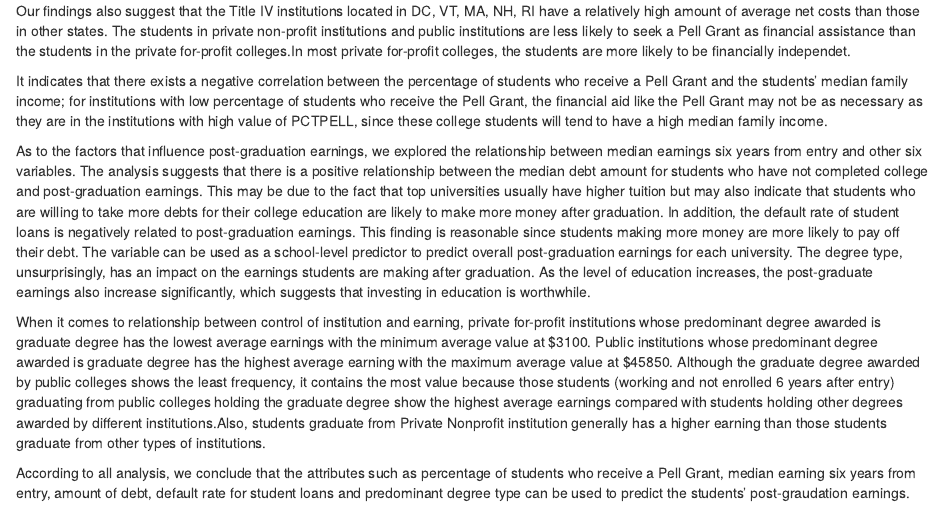
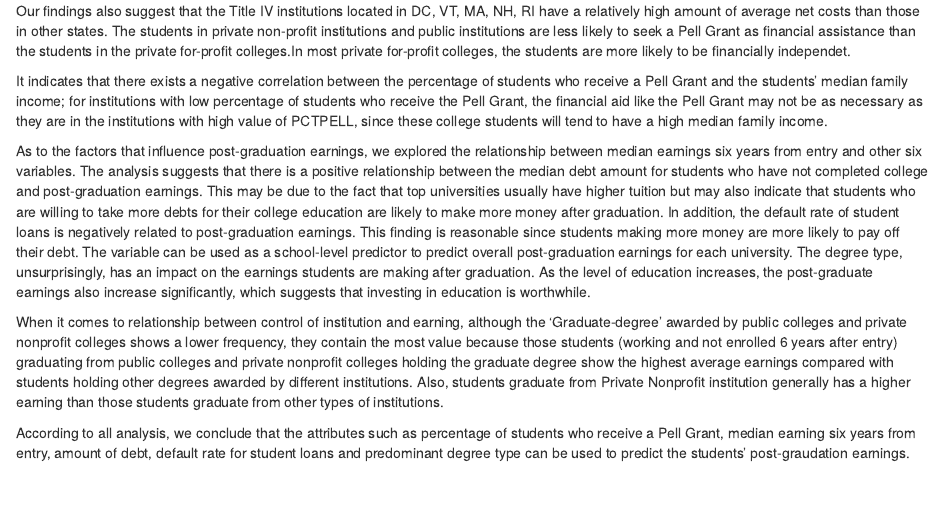
Before and after one commit to xuezhouappdev/MA711-groupproject, an R Markdown document (Draft-xuezhou-sjb.Rmd): the page in a window 1100 px wide, from 2390 px down. Rendered offline with R 4.5, knitr and Pandoc, with nearby package versions; some code elsewhere in the file could not run offline.

Commit message:
update conclusion

```diff
--- a/Draft-xuezhou-sjb.Rmd
+++ b/Draft-xuezhou-sjb.Rmd
@@ -1020,6 +1020,6 @@ It indicates that there exists a negative correlation between the percentage of
 
 As to the factors that influence post-graduation earnings, we explored the relationship between median earnings six years from entry and other six variables. The analysis suggests that there is a positive relationship between the median debt amount for students who have not completed college and post-graduation earnings. This may be due to the fact that top universities usually have higher tuition but may also indicate that students who are willing to take more debts for their college education are likely to make more money after graduation. In addition, the default rate of student loans is negatively related to post-graduation earnings. This finding is reasonable since students making more money are more likely to pay off their debt. The variable can be used as a school-level predictor to predict overall post-graduation earnings for each university. The degree type, unsurprisingly, has an impact on the earnings students are making after graduation. As the level of education increases, the post-graduate earnings also increase significantly, which suggests that investing in education is worthwhile.
 
-When it comes to relationship between control of institution and earning, private for-profit institutions whose predominant degree awarded is graduate degree has the lowest average earnings with the minimum average value at $3100. Public institutions whose predominant degree awarded is graduate degree has the highest average earning with the maximum average value at $45850. Although the graduate degree awarded by public colleges shows the least frequency, it contains the most value because those students (working and not enrolled 6 years after entry) graduating from public colleges holding the graduate degree show the highest average earnings compared with students holding other degrees awarded by different institutions.Also, students graduate from Private Nonprofit institution generally has a higher earning than those students graduate from other types of institutions.
+When it comes to relationship between control of institution and earning, although the ‘Graduate-degree’ awarded by public colleges and private nonprofit colleges shows a lower frequency, they contain the most value because those students (working and not enrolled 6 years after entry) graduating from public colleges and private nonprofit colleges holding the graduate degree show the highest average earnings compared with students holding other degrees awarded by different institutions. Also, students graduate from Private Nonprofit institution generally has a higher earning than those students graduate from other types of institutions.
 
 According to all analysis, we conclude that the attributes such as percentage of students who receive a Pell Grant, median earning six years from entry, amount of debt, default rate for student loans and predominant degree type can be used to predict the students' post-graudation earnings.
```
